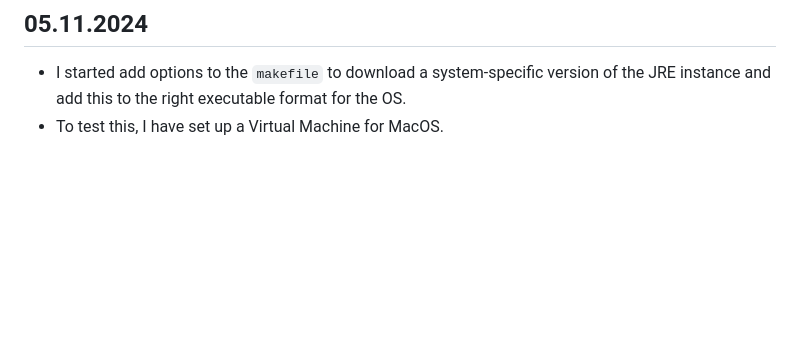
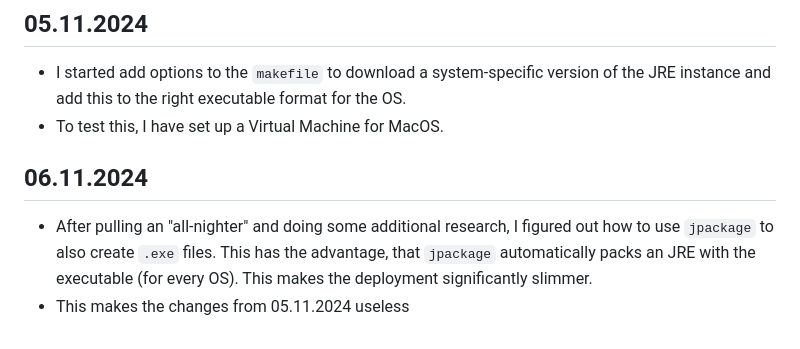
Before and after one commit to MichaelBrueggemann/sheepsmeadow, a Markdown page: README.md, the part around the change. GitHub-like rendering; blank space fills up the shorter version.

Commit message:
adjust programming diary

```diff
--- a/README.md
+++ b/README.md
@@ -216,3 +216,7 @@ Fortunately, pixelart had an option to automatically upscale those images. This
 ## 05.11.2024
 - I started add options to the `makefile` to download a system-specific version of the JRE instance and add this to the right executable format for the OS.
 - To test this, I have set up a Virtual Machine for MacOS.
+
+## 06.11.2024
+- After pulling an "all-nighter" and doing some additional research, I figured out how to use `jpackage` to also create `.exe` files. This has the advantage, that `jpackage` automatically packs an JRE with the executable (for every OS). This makes the deployment significantly slimmer.
+- This makes the changes from 05.11.2024 useless
```
